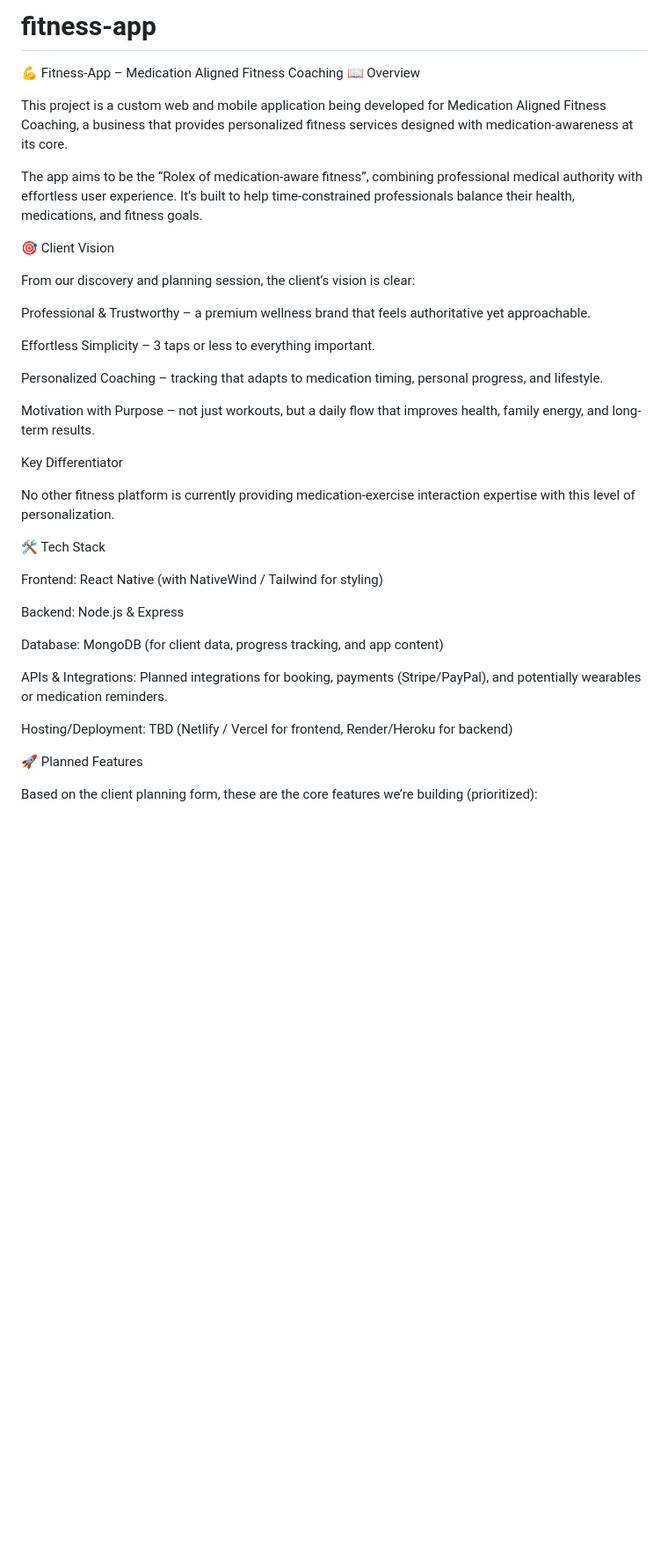
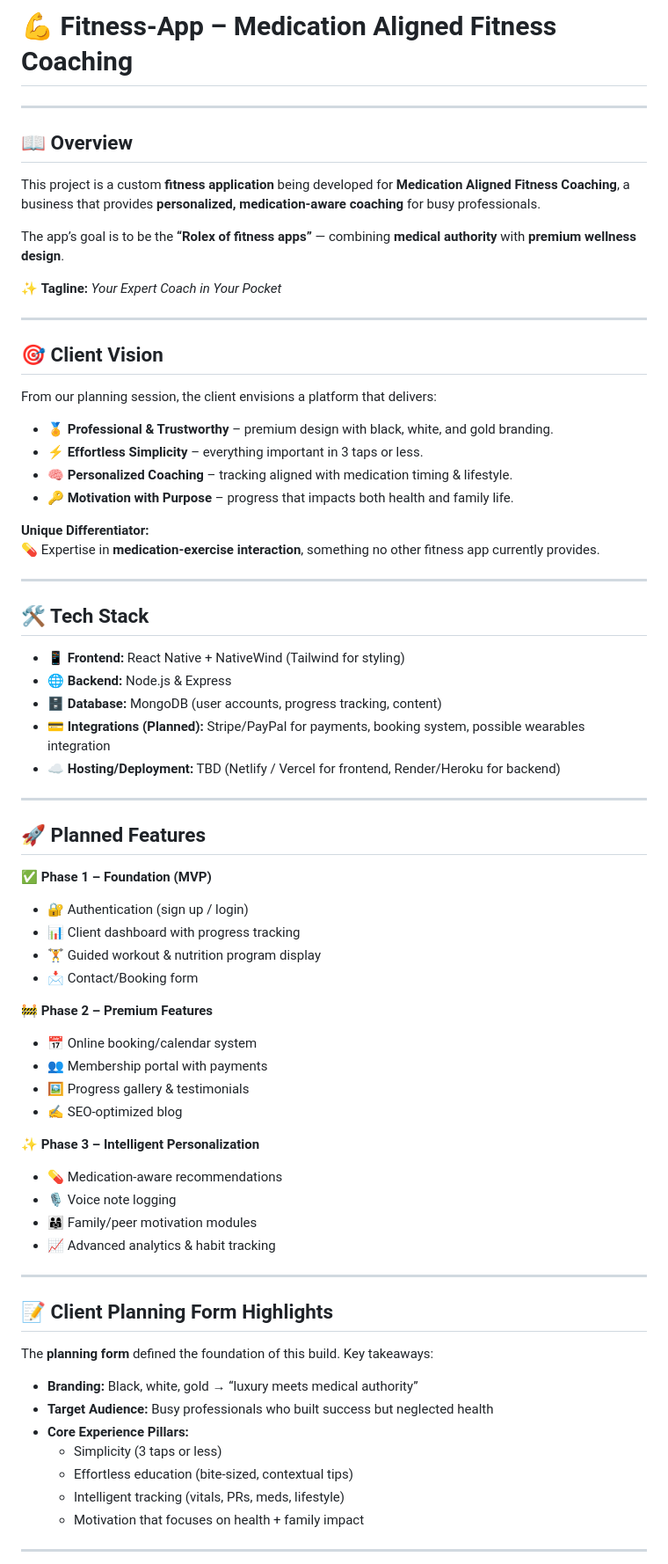
Before and after one commit to Chukwu12/fitness-app, a Markdown page: README.md, the part around the change printed below. Shown: that part at 88% size. Rendered like a GitHub page; blank space fills up the shorter version.

Commit message:
Update README.md
updated read me with better styling

```diff
--- a/README.md
+++ b/README.md
@@ -1,41 +1,70 @@
-# fitness-app
+# 💪 Fitness-App – Medication Aligned Fitness Coaching
 
-💪 Fitness-App – Medication Aligned Fitness Coaching
-📖 Overview
+---
 
-This project is a custom web and mobile application being developed for Medication Aligned Fitness Coaching, a business that provides personalized fitness services designed with medication-awareness at its core.
+## 📖 Overview
+This project is a custom **fitness application** being developed for **Medication Aligned Fitness Coaching**, a business that provides **personalized, medication-aware coaching** for busy professionals.
 
-The app aims to be the “Rolex of medication-aware fitness”, combining professional medical authority with effortless user experience. It’s built to help time-constrained professionals balance their health, medications, and fitness goals.
+The app’s goal is to be the **“Rolex of fitness apps”** — combining **medical authority** with **premium wellness design**.
 
-🎯 Client Vision
+✨ **Tagline:** *Your Expert Coach in Your Pocket*
 
-From our discovery and planning session, the client’s vision is clear:
+---
 
-Professional & Trustworthy – a premium wellness brand that feels authoritative yet approachable.
+## 🎯 Client Vision
+From our planning session, the client envisions a platform that delivers:
 
-Effortless Simplicity – 3 taps or less to everything important.
+- 🏅 **Professional & Trustworthy** – premium design with black, white, and gold branding.
+- ⚡ **Effortless Simplicity** – everything important in 3 taps or less.
+- 🧠 **Personalized Coaching** – tracking aligned with medication timing & lifestyle.
+- 🔑 **Motivation with Purpose** – progress that impacts both health and family life.
 
-Personalized Coaching – tracking that adapts to medication timing, personal progress, and lifestyle.
+**Unique Differentiator:**
+💊 Expertise in **medication-exercise interaction**, something no other fitness app currently provides.
 
-Motivation with Purpose – not just workouts, but a daily flow that improves health, family energy, and long-term results.
+---
 
-Key Differentiator
+## 🛠️ Tech Stack
+- 📱 **Frontend:** React Native + NativeWind (Tailwind for styling)
+- 🌐 **Backend:** Node.js & Express
+- 🗄️ **Database:** MongoDB (user accounts, progress tracking, content)
+- 💳 **Integrations (Planned):** Stripe/PayPal for payments, booking system, possible wearables integration
+- ☁️ **Hosting/Deployment:** TBD (Netlify / Vercel for frontend, Render/Heroku for backend)
 
-No other fitness platform is currently providing medication-exercise interaction expertise with this level of personalization.
+---
 
-🛠️ Tech Stack
+## 🚀 Planned Features
 
-Frontend: React Native (with NativeWind / Tailwind for styling)
+✅ **Phase 1 – Foundation (MVP)**
+- 🔐 Authentication (sign up / login)
+- 📊 Client dashboard with progress tracking
+- 🏋️ Guided workout & nutrition program display
+- 📩 Contact/Booking form
 
-Backend: Node.js & Express
+🚧 **Phase 2 – Premium Features**
+- 📅 Online booking/calendar system
+- 👥 Membership portal with payments
+- 🖼️ Progress gallery & testimonials
+- ✍️ SEO-optimized blog
 
-Database: MongoDB (for client data, progress tracking, and app content)
+✨ **Phase 3 – Intelligent Personalization**
+- 💊 Medication-aware recommendations
+- 🎙️ Voice note logging
+- 👨‍👩‍👧 Family/peer motivation modules
+- 📈 Advanced analytics & habit tracking
 
-APIs & Integrations: Planned integrations for booking, payments (Stripe/PayPal), and potentially wearables or medication reminders.
+---
 
-Hosting/Deployment: TBD (Netlify / Vercel for frontend, Render/Heroku for backend)
+## 📝 Client Planning Form Highlights
+The **planning form** defined the foundation of this build. Key takeaways:
 
-🚀 Planned Features
+- **Branding:** Black, white, gold → “luxury meets medical authority”
+- **Target Audience:** Busy professionals who built success but neglected health
+- **Core Experience Pillars:**
+  - Simplicity (3 taps or less)
+  - Effortless education (bite-sized, contextual tips)
+  - Intelligent tracking (vitals, PRs, meds, lifestyle)
+  - Motivation that focuses on health + family impact
 
-Based on the client planning form, these are the core features we’re building (prioritized):
+---
 
```
Also changed, not shown: other parts of README.md (+25 -50 lines).
